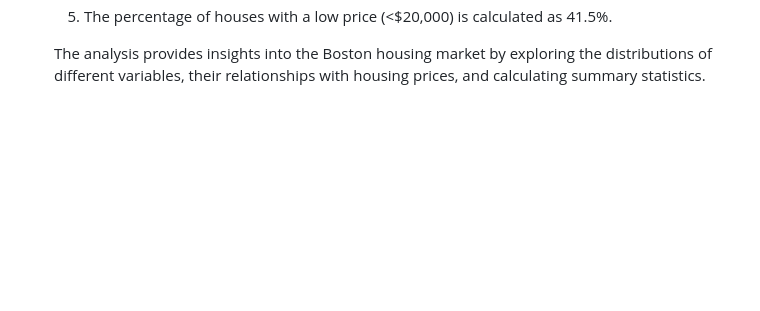
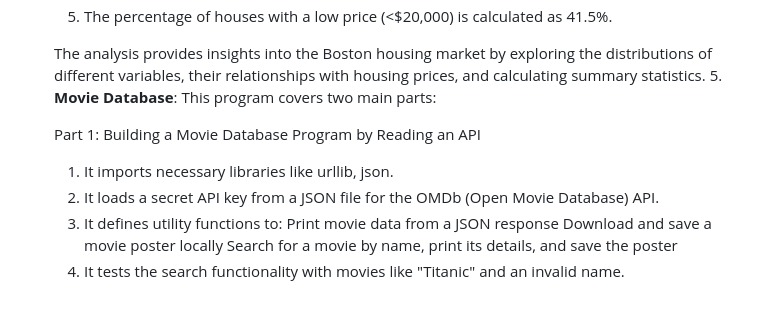
Before and after one commit to sidbhaumik/sidb_datascience_projects.github.io, a Markdown page: README.md, the part around the change. Rendered like a GitHub page; blank space fills up the shorter version.

Commit message:
Update README.md
Signed-off-by: Siddhartha Bhaumik <38511681+sidbhaumik@users.noreply.github.com>

```diff
--- a/README.md
+++ b/README.md
@@ -72,3 +72,15 @@ This repo contains projects covering various Data Science concepts like Data exp
 
       The analysis provides insights into the Boston housing market by exploring the distributions of different variables,
       their relationships with housing prices, and calculating summary statistics.
+   5. **Movie Database**:
+      This program covers two main parts:
+
+      Part 1: Building a Movie Database Program by Reading an API
+
+      1. It imports necessary libraries like urllib, json.
+      2. It loads a secret API key from a JSON file for the OMDb (Open Movie Database) API.
+      3. It defines utility functions to:
+         Print movie data from a JSON response
+         Download and save a movie poster locally
+         Search for a movie by name, print its details, and save the poster
+      4. It tests the search functionality with movies like "Titanic" and an invalid name.
```
